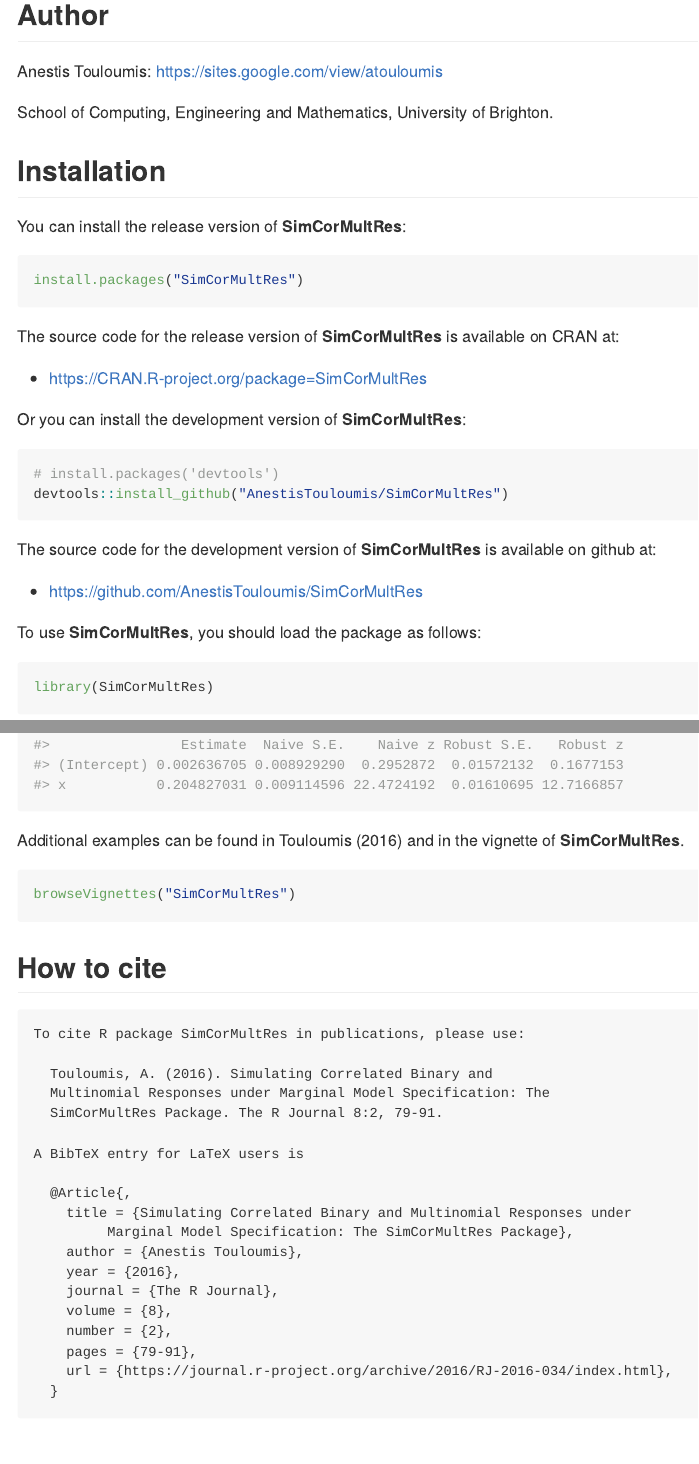
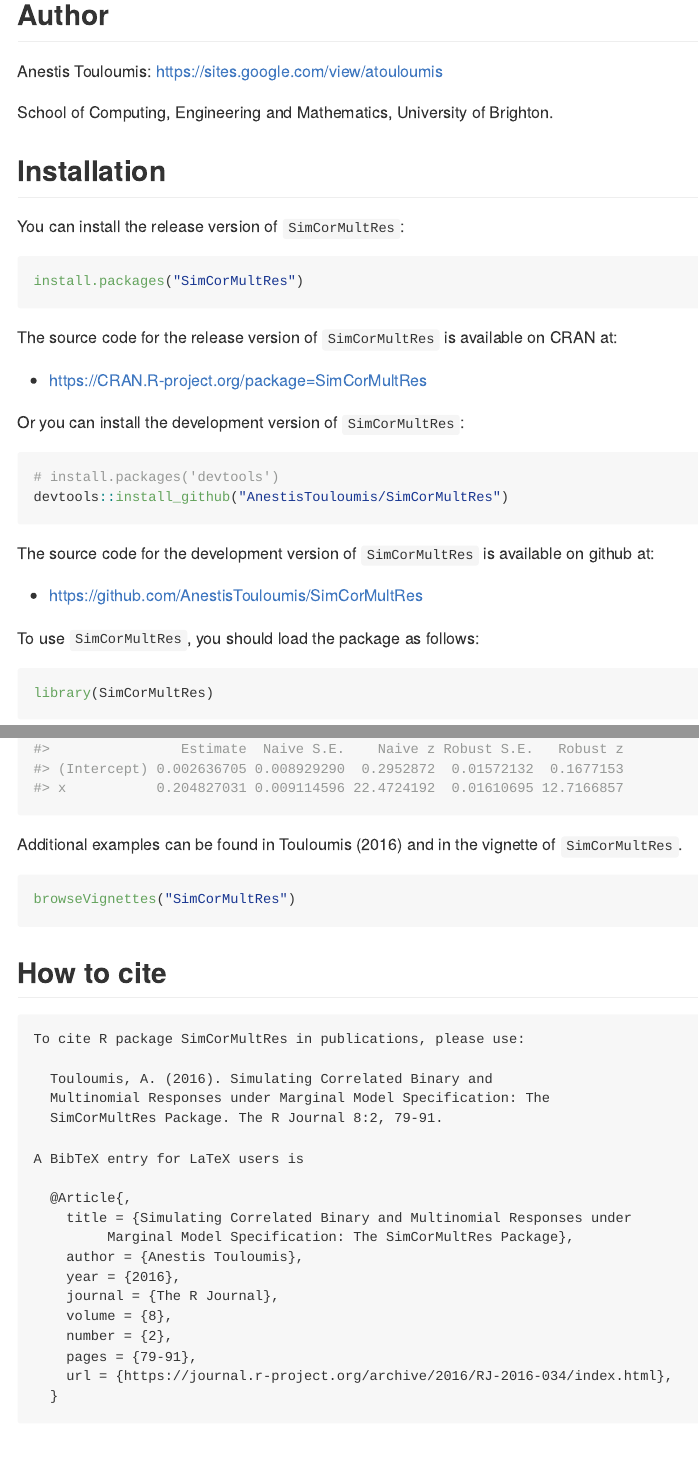
Before and after one commit to AnestisTouloumis/SimCorMultRes, an R Markdown document (README.Rmd): the page in a window 1100 px wide, from 160 px down, and a second part further down, joined at a grey line. The pictures show the output file README.md that the author committed with the source, drawn offline in the style of GitHub; badge pictures from the web are left out.

Commit message:
Updating README

````diff
--- a/README.Rmd
+++ b/README.Rmd
@@ -47,28 +47,28 @@
 
 ## Installation
 
-You can install the release version of **SimCorMultRes**:
+You can install the release version of `SimCorMultRes`:
 
 ```{r eval=FALSE}
 install.packages("SimCorMultRes")
 ```
 
-The source code for the release version of **SimCorMultRes** is available on CRAN at:
+The source code for the release version of `SimCorMultRes` is available on CRAN at:
 
 - https://CRAN.R-project.org/package=SimCorMultRes
 
-Or you can install the development version of **SimCorMultRes**:
+Or you can install the development version of `SimCorMultRes`:
 
 ```{r eval=FALSE}
 # install.packages("devtools")
 devtools::install_github("AnestisTouloumis/SimCorMultRes")
 ```
 
-The source code for the development version of **SimCorMultRes** is available on github at:
+The source code for the development version of `SimCorMultRes` is available on github at:
 
 - https://github.com/AnestisTouloumis/SimCorMultRes
 
-To use **SimCorMultRes**, you should load the package as follows:
+To use `SimCorMultRes`, you should load the package as follows:
 
 ```{r}
 library(SimCorMultRes)
@@ -113,7 +113,7 @@
 summary(binGEEmod)$coefficients
 ```
 
-Additional examples can be found in @Touloumis2016 and in the vignette of **SimCorMultRes**.
+Additional examples can be found in @Touloumis2016 and in the vignette of `SimCorMultRes`.
 
 ```{r, eval=FALSE}
 browseVignettes("SimCorMultRes")
````
Also changed, not shown: README.md.
